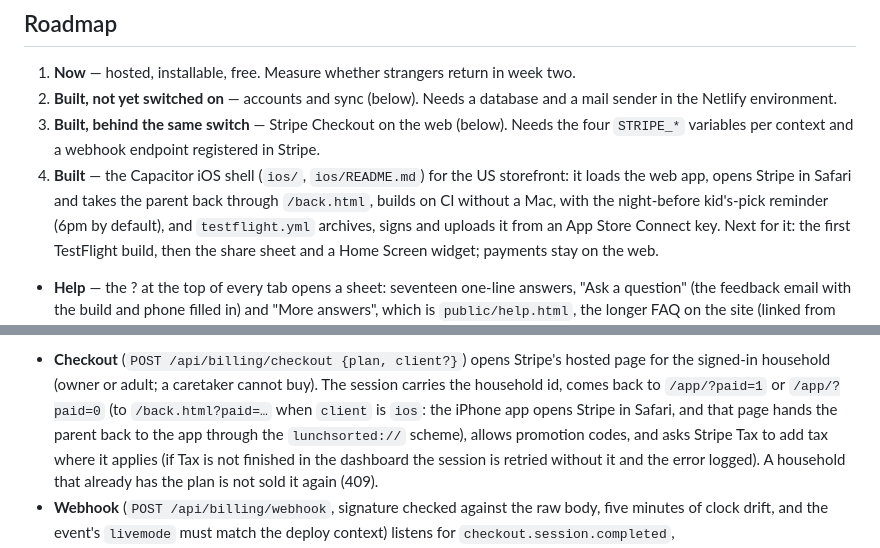
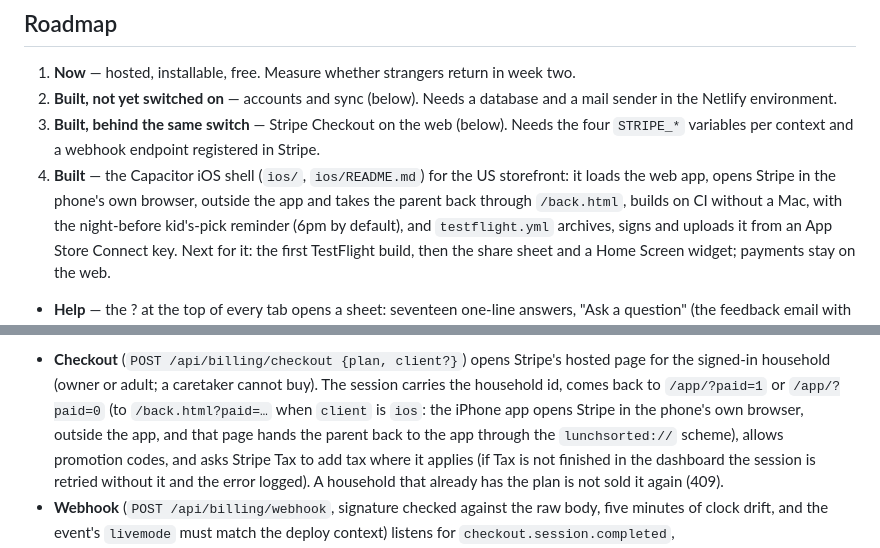
Before and after one commit to lkronz-lbk/lunchbox-tin, a Markdown page: README.md, 2 parts joined by grey strips. Rendered like a GitHub page.

Commit message:
README: the checkout opens the phone's browser, not Safari — the spec now matches the code, the help and the listing

```diff
--- a/README.md
+++ b/README.md
@@ -360,7 +360,7 @@ the visual identity.
 3. **Built, behind the same switch** — Stripe Checkout on the web (below). Needs the four
    `STRIPE_*` variables per context and a webhook endpoint registered in Stripe.
 4. **Built** — the Capacitor iOS shell (`ios/`, `ios/README.md`) for the US storefront: it
-   loads the web app, opens Stripe in Safari and takes the parent back through `/back.html`,
+   loads the web app, opens Stripe in the phone's own browser, outside the app and takes the parent back through `/back.html`,
    builds on CI without a Mac, with the night-before kid's-pick reminder (6pm by default), and
    `testflight.yml` archives, signs and uploads it from an App Store Connect key. Next for it: the first TestFlight build, then the share
    sheet and a Home Screen widget; payments stay on the web.
@@ -525,7 +525,7 @@ the idea bank stays free so a free list is never stuck with what it has.
 - **Checkout** (`POST /api/billing/checkout {plan, client?}`) opens Stripe's hosted page for the
   signed-in household (owner or adult; a caretaker cannot buy). The session carries the
   household id, comes back to `/app/?paid=1` or `/app/?paid=0` (to `/back.html?paid=…` when
-  `client` is `ios`: the iPhone app opens Stripe in Safari, and that page hands the parent
+  `client` is `ios`: the iPhone app opens Stripe in the phone's own browser, outside the app, and that page hands the parent
   back to the app through the `lunchsorted://` scheme), allows promotion codes,
   and asks Stripe Tax to add tax where it applies (if Tax is not finished in the
   dashboard the session is retried without it and the error logged). A household that
```
